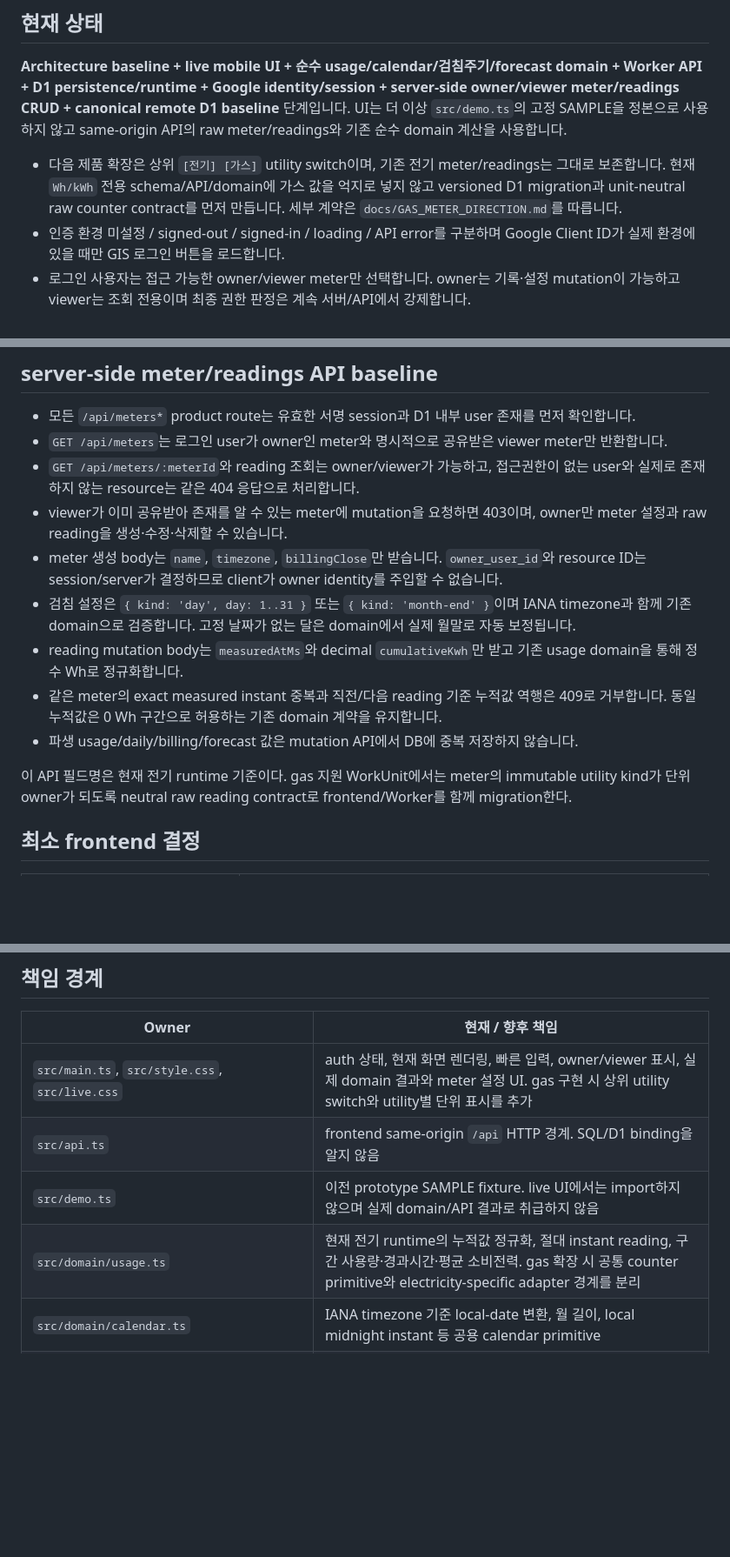
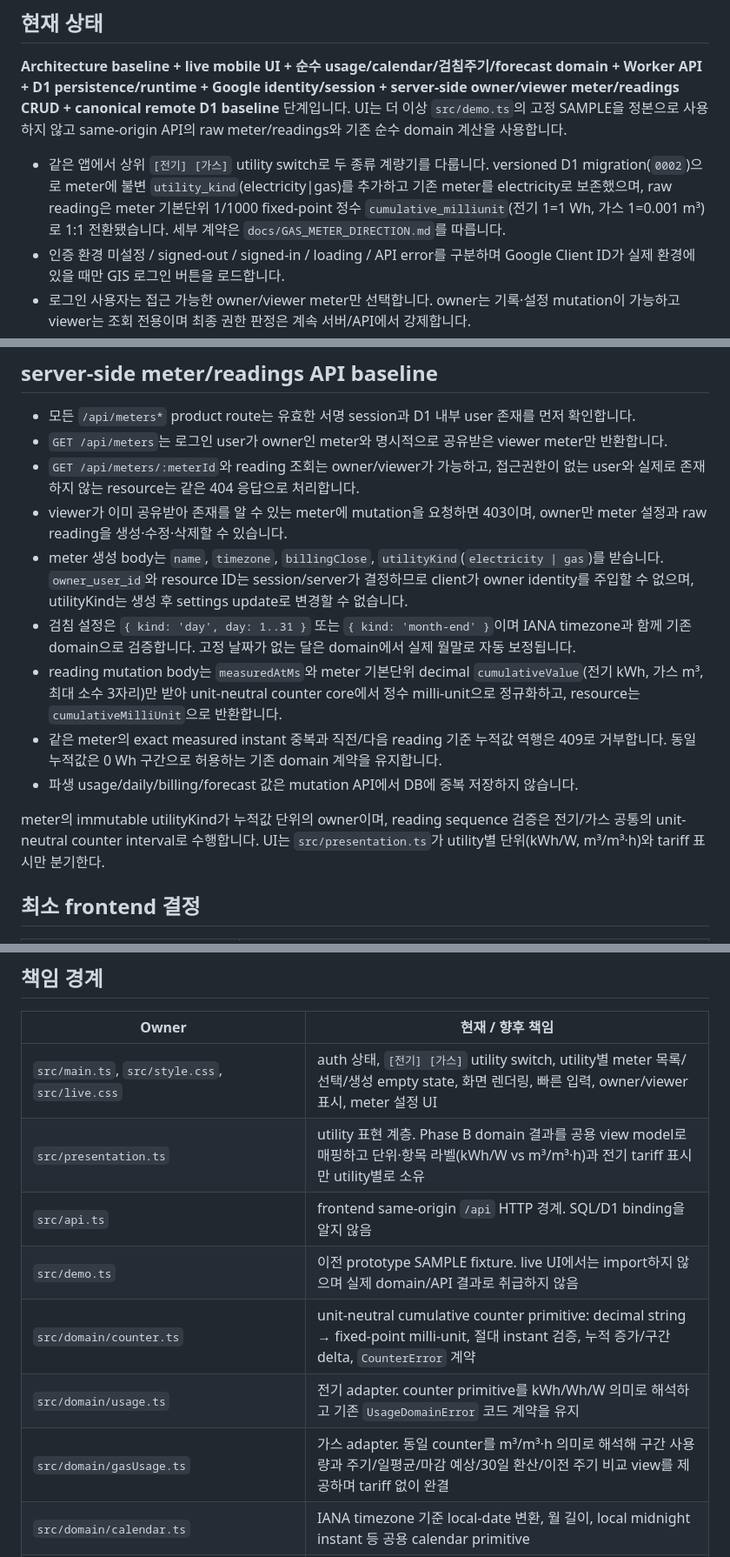
Before and after one commit to honggee486-dot/electricity-meter-tracker, a Markdown page: README.md, 3 parts joined by grey strips. Shown at 87% size. Drawn GitHub-style; blank space fills up the shorter version.

Commit message:
docs: align README and direction contract with phases A-C
README described the pre-gas electricity-only contract: meter creation
without utilityKind, cumulativeKwh reading input, the un-migrated
cumulative_wh schema and future-tense gas extension notes. Update the
API baseline, the unit contract section and the responsibility table to
the implemented state (immutable meter utilityKind, neutral cumulative
milli-unit readings, counter/usage/gasUsage/presentation ownership) and
add a status note to docs/GAS_METER_DIRECTION.md marking which listed
couplings were resolved by phases A-C while preserving the original
2026-09-09 record. No code changes.

```diff
--- a/README.md
+++ b/README.md
@@ -6,7 +6,7 @@
 
 **Architecture baseline + live mobile UI + 순수 usage/calendar/검침주기/forecast domain + Worker API + D1 persistence/runtime + Google identity/session + server-side owner/viewer meter/readings CRUD + canonical remote D1 baseline** 단계입니다. UI는 더 이상 `src/demo.ts`의 고정 SAMPLE을 정본으로 사용하지 않고 same-origin API의 raw meter/readings와 기존 순수 domain 계산을 사용합니다.
 
-- 다음 제품 확장은 상위 `[전기] [가스]` utility switch이며, 기존 전기 meter/readings는 그대로 보존합니다. 현재 `Wh/kWh` 전용 schema/API/domain에 가스 값을 억지로 넣지 않고 versioned D1 migration과 unit-neutral raw counter contract를 먼저 만듭니다. 세부 계약은 `docs/GAS_METER_DIRECTION.md`를 따릅니다.
+- 같은 앱에서 상위 `[전기] [가스]` utility switch로 두 종류 계량기를 다룹니다. versioned D1 migration(`0002`)으로 meter에 불변 `utility_kind`(electricity|gas)를 추가하고 기존 meter를 electricity로 보존했으며, raw reading은 meter 기본단위 1/1000 fixed-point 정수 `cumulative_milliunit`(전기 1=1 Wh, 가스 1=0.001 m³)로 1:1 전환됐습니다. 세부 계약은 `docs/GAS_METER_DIRECTION.md`를 따릅니다.
 - 인증 환경 미설정 / signed-out / signed-in / loading / API error를 구분하며 Google Client ID가 실제 환경에 있을 때만 GIS 로그인 버튼을 로드합니다.
 - 로그인 사용자는 접근 가능한 owner/viewer meter만 선택합니다. owner는 기록·설정 mutation이 가능하고 viewer는 조회 전용이며 최종 권한 판정은 계속 서버/API에서 강제합니다.
 - 첫 사용자는 계량기 이름, IANA timezone, 검침 마감만 입력해 첫 meter를 만들 수 있습니다. owner identity와 resource ID는 client body에서 받지 않습니다.
@@ -123,13 +123,13 @@ npm run test:ui
 - `GET /api/meters`는 로그인 user가 owner인 meter와 명시적으로 공유받은 viewer meter만 반환합니다.
 - `GET /api/meters/:meterId`와 reading 조회는 owner/viewer가 가능하고, 접근권한이 없는 user와 실제로 존재하지 않는 resource는 같은 404 응답으로 처리합니다.
 - viewer가 이미 공유받아 존재를 알 수 있는 meter에 mutation을 요청하면 403이며, owner만 meter 설정과 raw reading을 생성·수정·삭제할 수 있습니다.
-- meter 생성 body는 `name`, `timezone`, `billingClose`만 받습니다. `owner_user_id`와 resource ID는 session/server가 결정하므로 client가 owner identity를 주입할 수 없습니다.
+- meter 생성 body는 `name`, `timezone`, `billingClose`, `utilityKind`(`electricity | gas`)를 받습니다. `owner_user_id`와 resource ID는 session/server가 결정하므로 client가 owner identity를 주입할 수 없으며, utilityKind는 생성 후 settings update로 변경할 수 없습니다.
 - 검침 설정은 `{ kind: 'day', day: 1..31 }` 또는 `{ kind: 'month-end' }`이며 IANA timezone과 함께 기존 domain으로 검증합니다. 고정 날짜가 없는 달은 domain에서 실제 월말로 자동 보정됩니다.
-- reading mutation body는 `measuredAtMs`와 decimal `cumulativeKwh`만 받고 기존 usage domain을 통해 정수 Wh로 정규화합니다.
+- reading mutation body는 `measuredAtMs`와 meter 기본단위 decimal `cumulativeValue`(전기 kWh, 가스 m³, 최대 소수 3자리)만 받아 unit-neutral counter core에서 정수 milli-unit으로 정규화하고, resource는 `cumulativeMilliUnit`으로 반환합니다.
 - 같은 meter의 exact measured instant 중복과 직전/다음 reading 기준 누적값 역행은 409로 거부합니다. 동일 누적값은 0 Wh 구간으로 허용하는 기존 domain 계약을 유지합니다.
 - 파생 usage/daily/billing/forecast 값은 mutation API에서 DB에 중복 저장하지 않습니다.
 
-이 API 필드명은 현재 전기 runtime 기준이다. gas 지원 WorkUnit에서는 meter의 immutable utility kind가 단위 owner가 되도록 neutral raw reading contract로 frontend/Worker를 함께 migration한다.
+meter의 immutable utilityKind가 누적값 단위의 owner이며, reading sequence 검증은 전기/가스 공통의 unit-neutral counter interval로 수행합니다. UI는 `src/presentation.ts`가 utility별 단위(kWh/W, m³/m³·h)와 tariff 표시만 분기한다.
 
 ## 최소 frontend 결정
 
@@ -145,10 +145,13 @@ npm run test:ui
 
 | Owner | 현재 / 향후 책임 |
 | --- | --- |
-| `src/main.ts`, `src/style.css`, `src/live.css` | auth 상태, 현재 화면 렌더링, 빠른 입력, owner/viewer 표시, 실제 domain 결과와 meter 설정 UI. gas 구현 시 상위 utility switch와 utility별 단위 표시를 추가 |
+| `src/main.ts`, `src/style.css`, `src/live.css` | auth 상태, `[전기] [가스]` utility switch, utility별 meter 목록/선택/생성 empty state, 화면 렌더링, 빠른 입력, owner/viewer 표시, meter 설정 UI |
+| `src/presentation.ts` | utility 표현 계층. Phase B domain 결과를 공용 view model로 매핑하고 단위·항목 라벨(kWh/W vs m³/m³·h)과 전기 tariff 표시만 utility별로 소유 |
 | `src/api.ts` | frontend same-origin `/api` HTTP 경계. SQL/D1 binding을 알지 않음 |
 | `src/demo.ts` | 이전 prototype SAMPLE fixture. live UI에서는 import하지 않으며 실제 domain/API 결과로 취급하지 않음 |
-| `src/domain/usage.ts` | 현재 전기 runtime의 누적값 정규화, 절대 instant reading, 구간 사용량·경과시간·평균 소비전력. gas 확장 시 공통 counter primitive와 electricity-specific adapter 경계를 분리 |
+| `src/domain/counter.ts` | unit-neutral cumulative counter primitive: decimal string → fixed-point milli-unit, 절대 instant 검증, 누적 증가/구간 delta, `CounterError` 계약 |
+| `src/domain/usage.ts` | 전기 adapter. counter primitive를 kWh/Wh/W 의미로 해석하고 기존 `UsageDomainError` 코드 계약을 유지 |
+| `src/domain/gasUsage.ts` | 가스 adapter. 동일 counter를 m³/m³·h 의미로 해석해 구간 사용량과 주기/일평균/마감 예상/30일 환산/이전 주기 비교 view를 제공하며 tariff 없이 완결 |
 | `src/domain/calendar.ts` | IANA timezone 기준 local-date 변환, 월 길이, local midnight instant 등 공용 calendar primitive |
 | `src/domain/dailyUsage.ts` | 계량기 timezone 기준 날짜 경계 분할/보간, `actual / interpolated` provenance |
 | `src/domain/billingCycle.ts` | 1~31일/월말 검침 설정, 실제 마감일 보정, 이전/현재/다음 주기, 경계 actual 우선/보간, 주기 사용량 |
```
Also changed, not shown: other parts of README.md (+3 -3 lines), NEXT_WORK.md (+5 -0 lines), docs/GAS_METER_DIRECTION.md (+2 -0 lines).
